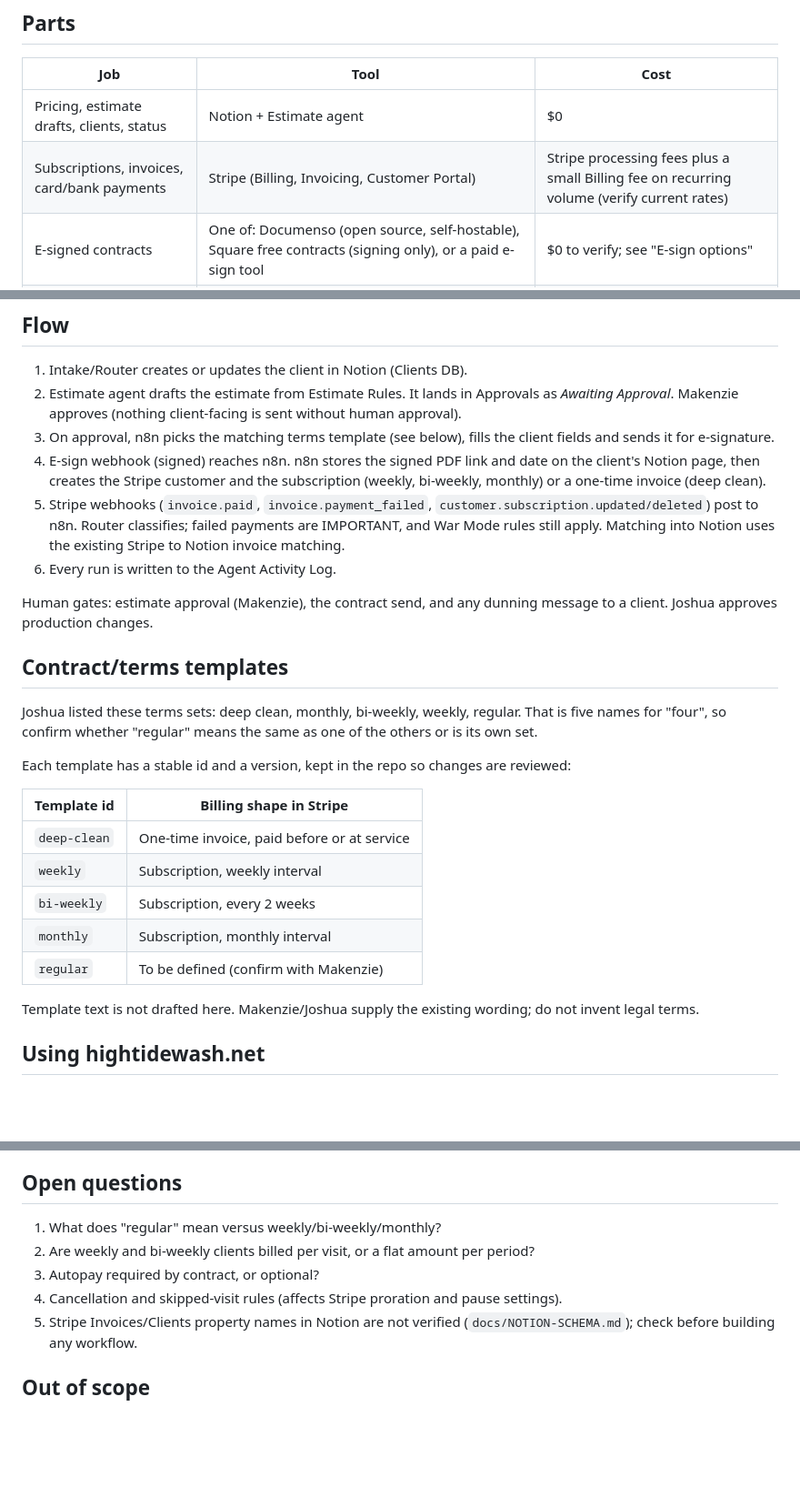
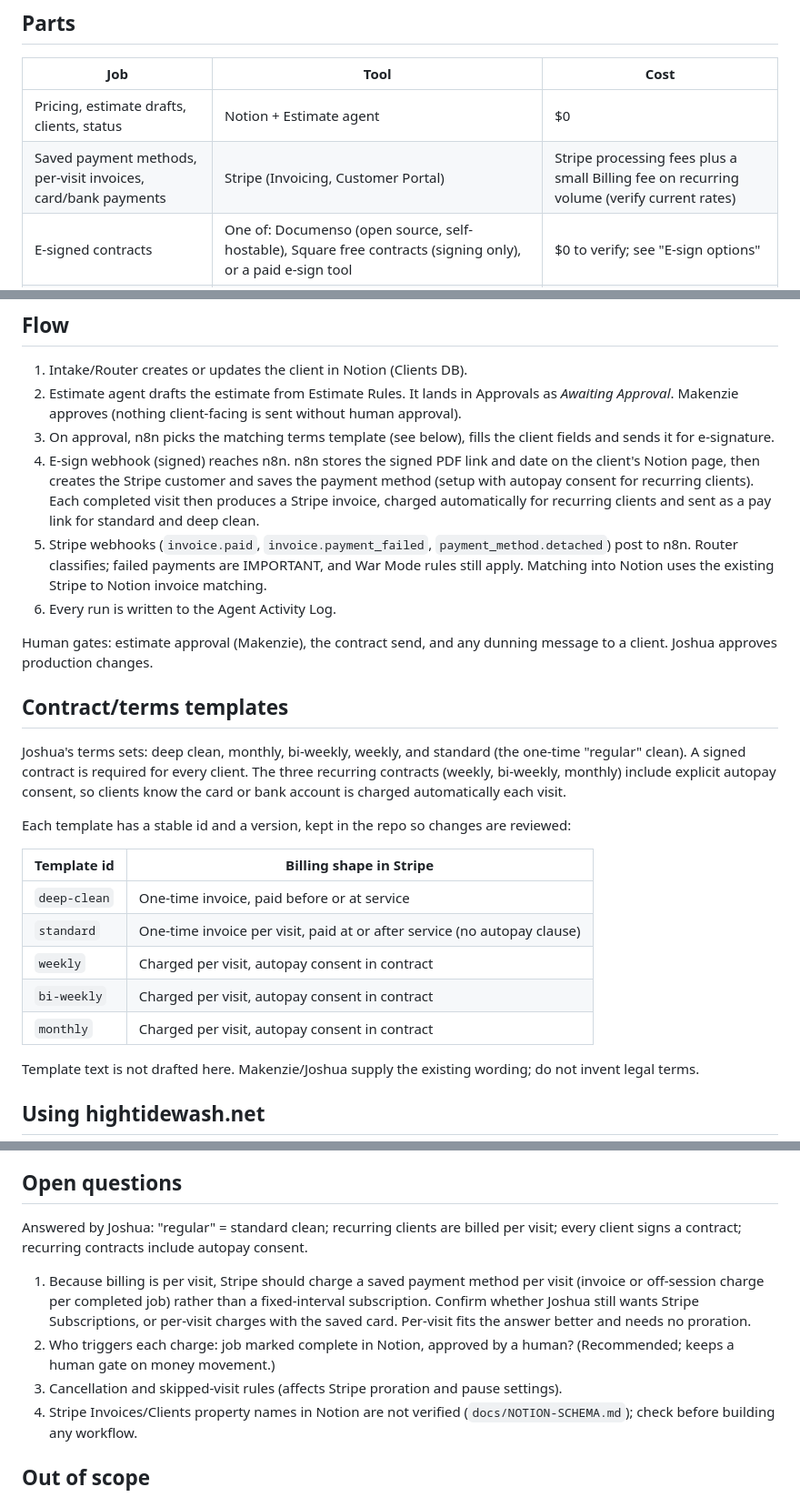
Before and after one commit to joshspicy2/jarvis-llm-connector, a Markdown page: docs/design/billing-and-contracts.md, 3 parts joined by grey strips. Shown at 91% size. Rendered like a GitHub page; blank space fills up the shorter version.

Commit message:
Update billing design: standard clean, per-visit billing, autopay consent
Co-Authored-By: Claude Sonnet 5.5 <noreply@anthropic.com>
Claude-Session: https://claude.ai/code/session_01Mr8YeLAA8TgeBndmzJ31q1

```diff
--- a/docs/design/billing-and-contracts.md
+++ b/docs/design/billing-and-contracts.md
@@ -11,7 +11,7 @@ Low cost (target: no monthly software fee), we get paid, recurring clients on su
 | Job | Tool | Cost |
 |---|---|---|
 | Pricing, estimate drafts, clients, status | Notion + Estimate agent | $0 |
-| Subscriptions, invoices, card/bank payments | Stripe (Billing, Invoicing, Customer Portal) | Stripe processing fees plus a small Billing fee on recurring volume (verify current rates) |
+| Saved payment methods, per-visit invoices, card/bank payments | Stripe (Invoicing, Customer Portal) | Stripe processing fees plus a small Billing fee on recurring volume (verify current rates) |
 | E-signed contracts | One of: Documenso (open source, self-hostable), Square free contracts (signing only), or a paid e-sign tool | $0 to verify; see "E-sign options" |
 | Glue and approvals | n8n at `ops.hightidewash.net`, Approvals database | $0 |
 | Public terms pages | hightidewash.net | $0 |
@@ -21,25 +21,25 @@ Low cost (target: no monthly software fee), we get paid, recurring clients on su
 1. Intake/Router creates or updates the client in Notion (Clients DB).
 2. Estimate agent drafts the estimate from Estimate Rules. It lands in Approvals as *Awaiting Approval*. Makenzie approves (nothing client-facing is sent without human approval).
 3. On approval, n8n picks the matching terms template (see below), fills the client fields and sends it for e-signature.
-4. E-sign webhook (signed) reaches n8n. n8n stores the signed PDF link and date on the client's Notion page, then creates the Stripe customer and the subscription (weekly, bi-weekly, monthly) or a one-time invoice (deep clean).
-5. Stripe webhooks (`invoice.paid`, `invoice.payment_failed`, `customer.subscription.updated/deleted`) post to n8n. Router classifies; failed payments are IMPORTANT, and War Mode rules still apply. Matching into Notion uses the existing Stripe to Notion invoice matching.
+4. E-sign webhook (signed) reaches n8n. n8n stores the signed PDF link and date on the client's Notion page, then creates the Stripe customer and saves the payment method (setup with autopay consent for recurring clients). Each completed visit then produces a Stripe invoice, charged automatically for recurring clients and sent as a pay link for standard and deep clean.
+5. Stripe webhooks (`invoice.paid`, `invoice.payment_failed`, `payment_method.detached`) post to n8n. Router classifies; failed payments are IMPORTANT, and War Mode rules still apply. Matching into Notion uses the existing Stripe to Notion invoice matching.
 6. Every run is written to the Agent Activity Log.
 
 Human gates: estimate approval (Makenzie), the contract send, and any dunning message to a client. Joshua approves production changes.
 
 ## Contract/terms templates
 
-Joshua listed these terms sets: deep clean, monthly, bi-weekly, weekly, regular. That is five names for "four", so confirm whether "regular" means the same as one of the others or is its own set.
+Joshua's terms sets: deep clean, monthly, bi-weekly, weekly, and standard (the one-time "regular" clean). A signed contract is required for every client. The three recurring contracts (weekly, bi-weekly, monthly) include explicit autopay consent, so clients know the card or bank account is charged automatically each visit.
 
 Each template has a stable id and a version, kept in the repo so changes are reviewed:
 
 | Template id | Billing shape in Stripe |
 |---|---|
 | `deep-clean` | One-time invoice, paid before or at service |
-| `weekly` | Subscription, weekly interval |
-| `bi-weekly` | Subscription, every 2 weeks |
-| `monthly` | Subscription, monthly interval |
-| `regular` | To be defined (confirm with Makenzie) |
+| `standard` | One-time invoice per visit, paid at or after service (no autopay clause) |
+| `weekly` | Charged per visit, autopay consent in contract |
+| `bi-weekly` | Charged per visit, autopay consent in contract |
+| `monthly` | Charged per visit, autopay consent in contract |
 
 Template text is not drafted here. Makenzie/Joshua supply the existing wording; do not invent legal terms.
 
@@ -60,10 +60,11 @@ Yes, usefully:
 
 ## Open questions
 
-1. What does "regular" mean versus weekly/bi-weekly/monthly?
-2. Are weekly and bi-weekly clients billed per visit, or a flat amount per period?
-3. Autopay required by contract, or optional?
-4. Cancellation and skipped-visit rules (affects Stripe proration and pause settings).
+Answered by Joshua: "regular" = standard clean; recurring clients are billed per visit; every client signs a contract; recurring contracts include autopay consent.
+
+1. Because billing is per visit, Stripe should charge a saved payment method per visit (invoice or off-session charge per completed job) rather than a fixed-interval subscription. Confirm whether Joshua still wants Stripe Subscriptions, or per-visit charges with the saved card. Per-visit fits the answer better and needs no proration.
+2. Who triggers each charge: job marked complete in Notion, approved by a human? (Recommended; keeps a human gate on money movement.)
+3. Cancellation and skipped-visit rules (affects Stripe proration and pause settings).
 5. Stripe Invoices/Clients property names in Notion are not verified (`docs/NOTION-SCHEMA.md`); check before building any workflow.
 
 ## Out of scope
```
